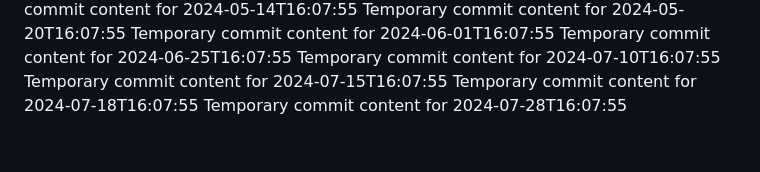
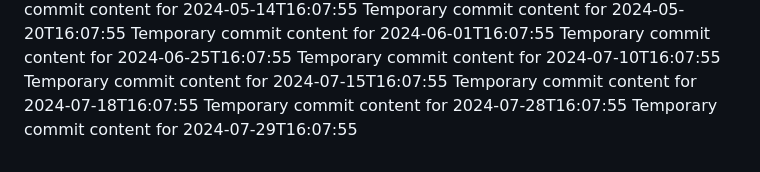
Before and after one commit to Andreiij/beta-718-q, a Markdown page: report.md, the part around the change. GitHub-like rendering.

```diff
--- a/report.md
+++ b/report.md
@@ -67,3 +67,4 @@ Temporary commit content for 2024-07-10T16:07:55
 Temporary commit content for 2024-07-15T16:07:55
 Temporary commit content for 2024-07-18T16:07:55
 Temporary commit content for 2024-07-28T16:07:55
+Temporary commit content for 2024-07-29T16:07:55
```
